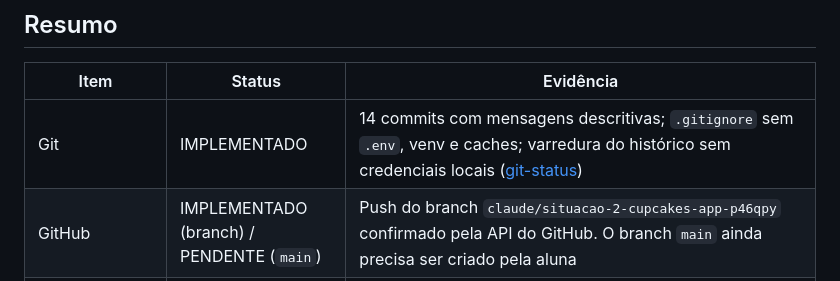
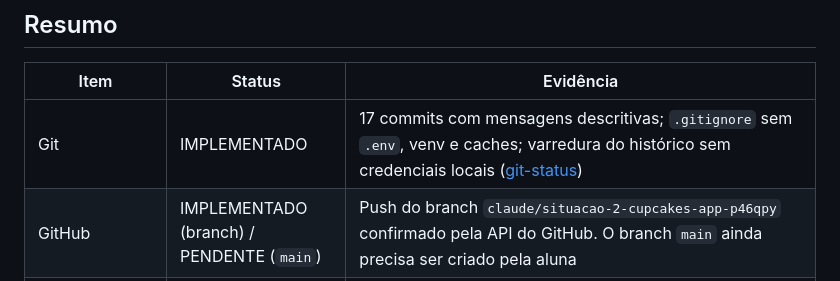
Before and after one commit to nooraalmuhaya/cupcakes-gourmet, a Markdown page: docs/STATUS_SITUACAO_2.md, the part around the change. GitHub-like rendering.

```diff
--- a/docs/STATUS_SITUACAO_2.md
+++ b/docs/STATUS_SITUACAO_2.md
@@ -8,7 +8,7 @@ NÃO APLICÁVEL.
 
 | Item | Status | Evidência |
 |------|--------|-----------|
-| Git | IMPLEMENTADO | 14 commits com mensagens descritivas; `.gitignore` sem `.env`, venv e caches; varredura do histórico sem credenciais locais ([git-status](git-status-situacao-2.md)) |
+| Git | IMPLEMENTADO | 17 commits com mensagens descritivas; `.gitignore` sem `.env`, venv e caches; varredura do histórico sem credenciais locais ([git-status](git-status-situacao-2.md)) |
 | GitHub | IMPLEMENTADO (branch) / PENDENTE (`main`) | Push do branch `claude/situacao-2-cupcakes-app-p46qpy` confirmado pela API do GitHub. O branch `main` ainda precisa ser criado pela aluna |
 | Front-end | IMPLEMENTADO | 19 telas (T01–T15, A01–A04) em HTML/CSS/JS puro seguindo o protótipo (barra inferior em todas as larguras); 48/48 passos no navegador, 0 erros de JavaScript; auditoria de responsividade 63/63 em 390, 768 e 1366 px; acabamento visual com nome oficial, fotos, ícones SVG e 8/8 checagens visuais ([testes](testes-situacao-2.md#4-testes-funcionais-do-front-end-6-fluxos), [ui-ux-polish](ui-ux-polish.md)) |
 | Back-end | IMPLEMENTADO | FastAPI em MVC (`models/`, `services/`, `routers/`, `schemas/`); 42 rotas documentadas em `/api/docs` |
```
Also changed, not shown: docs/git-status-situacao-2.md (+5 -2 lines).
